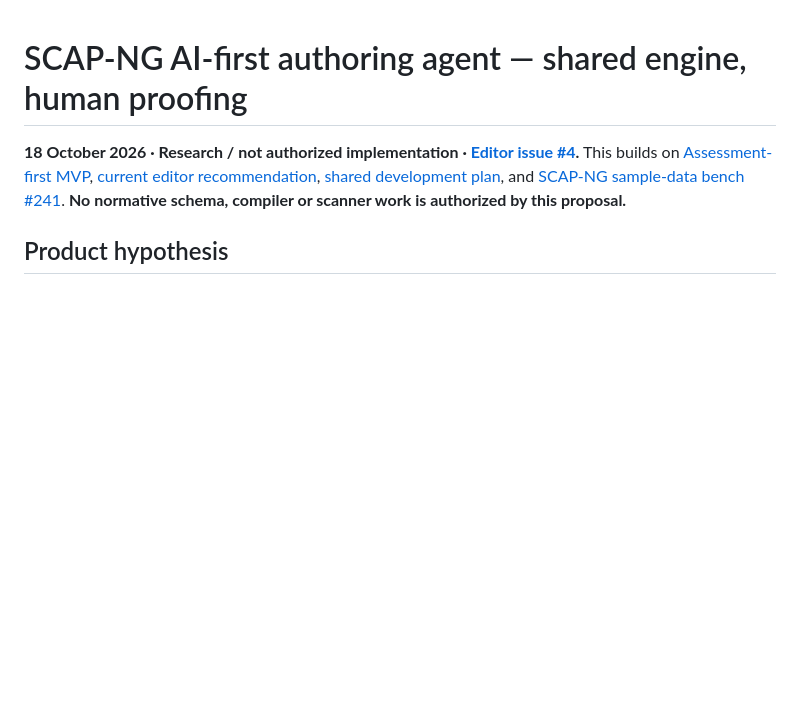
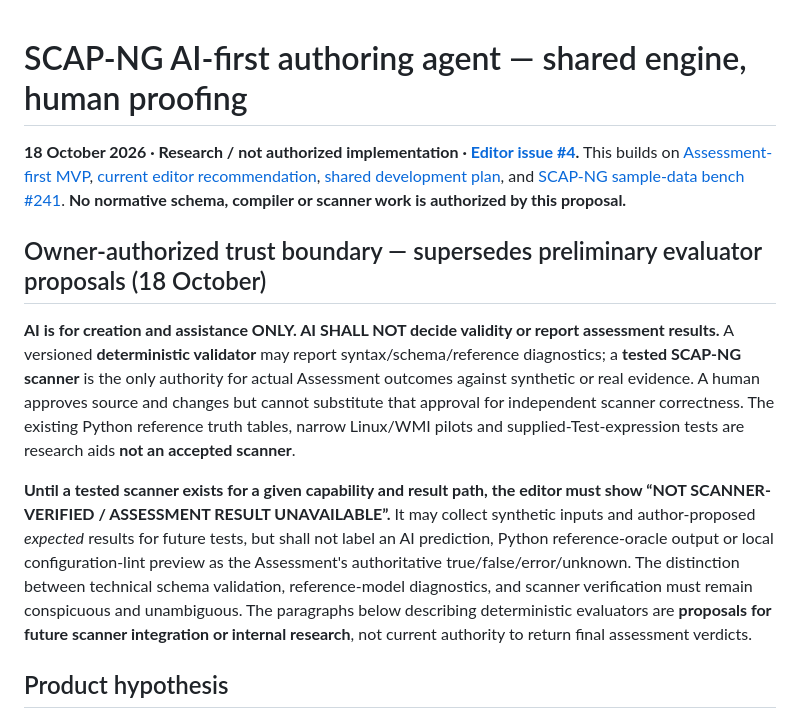
Before and after one commit to vanderpol/scap-ng-editor, a Markdown page: docs/AI-FIRST-AUTHORING-AGENT.md, the part around the change. Drawn GitHub-style; blank space fills up the shorter version.

Commit message:
docs(#4): codify owner rule AI authors while tested scanner alone returns assessment results

```diff
--- a/docs/AI-FIRST-AUTHORING-AGENT.md
+++ b/docs/AI-FIRST-AUTHORING-AGENT.md
@@ -1,6 +1,12 @@
 # SCAP-NG AI-first authoring agent — shared engine, human proofing
 
 **18 October 2026 · Research / not authorized implementation · [Editor issue #4](https://github.com/vanderpol/scap-ng-editor/issues/4).** This builds on [Assessment-first MVP](ASSESSMENT-FIRST-MVP.md), [current editor recommendation](EDITOR-IMPLEMENTATION-RECOMMENDATION.md), [shared development plan](SHARED-DEVELOPMENT-PLAN.md), and [SCAP-NG sample-data bench #241](https://github.com/vanderpol/scap-ng/issues/241). **No normative schema, compiler or scanner work is authorized by this proposal.**
+
+## Owner-authorized trust boundary — supersedes preliminary evaluator proposals (18 October)
+
+**AI is for creation and assistance ONLY. AI SHALL NOT decide validity or report assessment results.** A versioned **deterministic validator** may report syntax/schema/reference diagnostics; a **tested SCAP-NG scanner** is the only authority for actual Assessment outcomes against synthetic or real evidence. A human approves source and changes but cannot substitute that approval for independent scanner correctness. The existing Python reference truth tables, narrow Linux/WMI pilots and supplied-Test-expression tests are research aids **not an accepted scanner**.
+
+**Until a tested scanner exists for a given capability and result path, the editor must show “NOT SCANNER-VERIFIED / ASSESSMENT RESULT UNAVAILABLE”.** It may collect synthetic inputs and author-proposed *expected* results for future tests, but shall not label an AI prediction, Python reference-oracle output or local configuration-lint preview as the Assessment's authoritative true/false/error/unknown. The distinction between technical schema validation, reference-model diagnostics, and scanner verification must remain conspicuous and unambiguous. The paragraphs below describing deterministic evaluators are **proposals for future scanner integration or internal research**, not current authority to return final assessment verdicts.
 
 ## Product hypothesis
 
```
